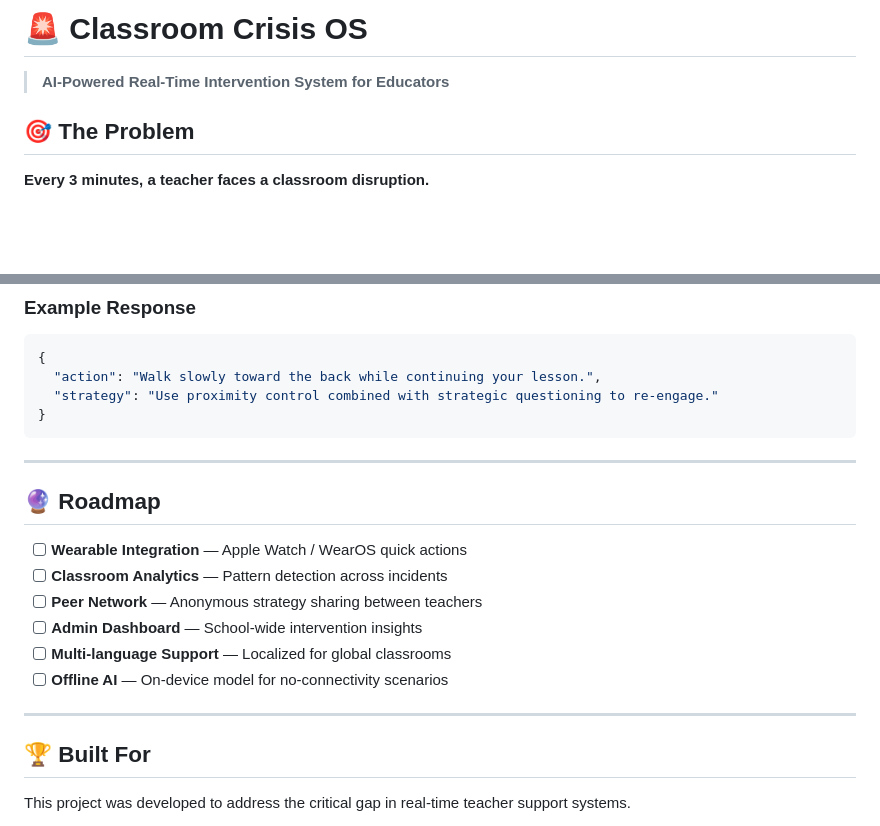
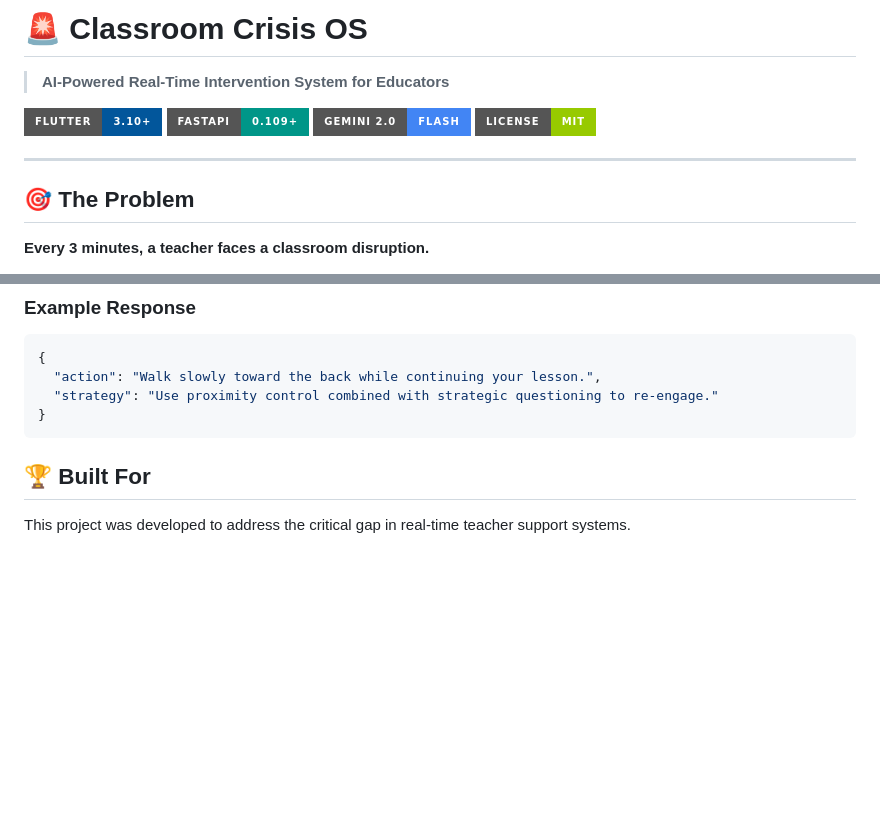
Before and after one commit to kabillanta/sl26, a Markdown page: README.md, 2 parts joined by grey strips. GitHub-like rendering; badges without logos; blank space fills up the shorter version.

````diff
--- a/README.md
+++ b/README.md
@@ -2,6 +2,12 @@
 
 > **AI-Powered Real-Time Intervention System for Educators**
 
+![Flutter](https://img.shields.io/badge/Flutter-3.10+-02569B?style=for-the-badge&logo=flutter&logoColor=white)
+![FastAPI](https://img.shields.io/badge/FastAPI-0.109+-009688?style=for-the-badge&logo=fastapi&logoColor=white)
+![Gemini](https://img.shields.io/badge/Gemini_2.0-Flash-4285F4?style=for-the-badge&logo=google&logoColor=white)
+![License](https://img.shields.io/badge/License-MIT-green?style=for-the-badge)
+
+---
 
 ## 🎯 The Problem
 
@@ -256,18 +262,6 @@ curl -X POST http://localhost:8000/solve_crisis \
 }
 ```
 
----
-
-## 🔮 Roadmap
-
-- [ ] **Wearable Integration** — Apple Watch / WearOS quick actions
-- [ ] **Classroom Analytics** — Pattern detection across incidents
-- [ ] **Peer Network** — Anonymous strategy sharing between teachers
-- [ ] **Admin Dashboard** — School-wide intervention insights
-- [ ] **Multi-language Support** — Localized for global classrooms
-- [ ] **Offline AI** — On-device model for no-connectivity scenarios
-
----
 
 ## 🏆 Built For
 
````
Also changed, not shown: other parts of README.md (+0 -2 lines).
